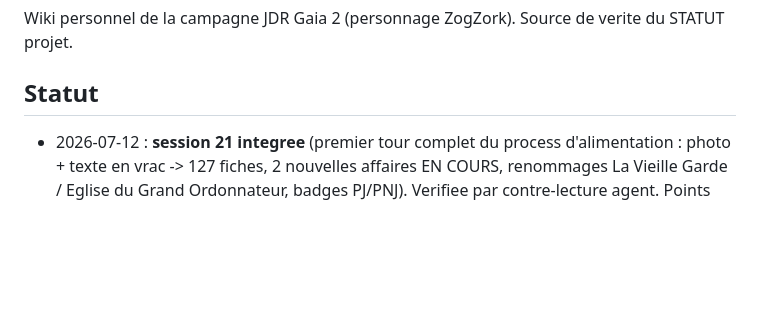
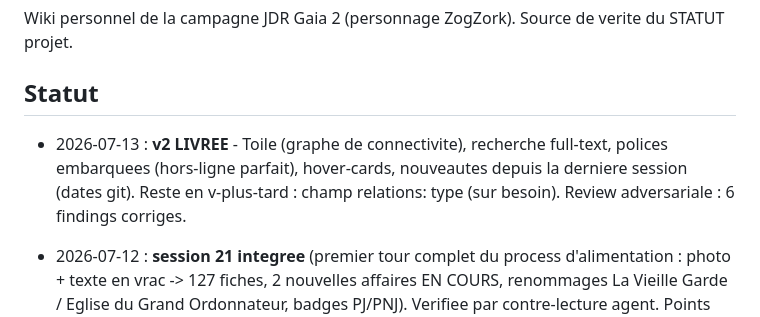
Before and after one commit to Benam0u/gaia2-wiki, a Markdown page: Gaia2.md, the part around the change. Rendered like a GitHub page; blank space fills up the shorter version.

```diff
--- a/Gaia2.md
+++ b/Gaia2.md
@@ -3,6 +3,8 @@
 Wiki personnel de la campagne JDR Gaia 2 (personnage ZogZork). Source de verite du STATUT projet.
 
 ## Statut
+
+- 2026-07-13 : **v2 LIVREE** - Toile (graphe de connectivite), recherche full-text, polices embarquees (hors-ligne parfait), hover-cards, nouveautes depuis la derniere session (dates git). Reste en v-plus-tard : champ relations: type (sur besoin). Review adversariale : 6 findings corriges.
 
 - 2026-07-12 : **session 21 integree** (premier tour complet du process d'alimentation : photo + texte en vrac -> 127 fiches, 2 nouvelles affaires EN COURS, renommages La Vieille Garde / Eglise du Grand Ordonnateur, badges PJ/PNJ). Verifiee par contre-lecture agent. Points d'interpretation en attente de validation par Benoit (voir recap de conversation du 2026-07-12).
 - 2026-07-11 : **v1 LIVREE** - build core (52 tests) + import complet (111 fiches) + review adversariale (25 findings corriges) + acceptation spec section 16 passee. EN ATTENTE : relecture du contenu par Benoit (l'import est fidele aux PDFs du 2026-07-10 ; ses souvenirs priment sur les PDFs).
```
Also changed, not shown: docs/2026-07-10-wiki-gaia2-spec.md (+6 -6 lines).
